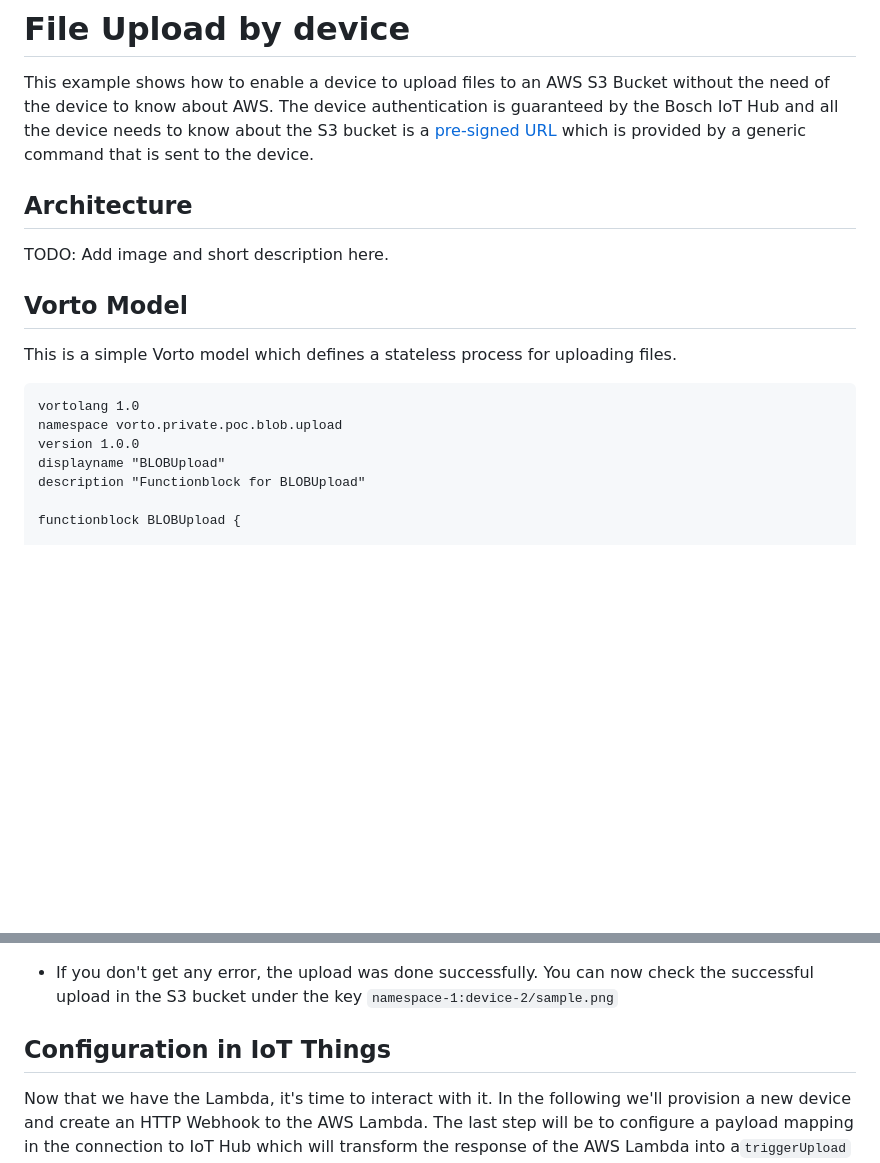
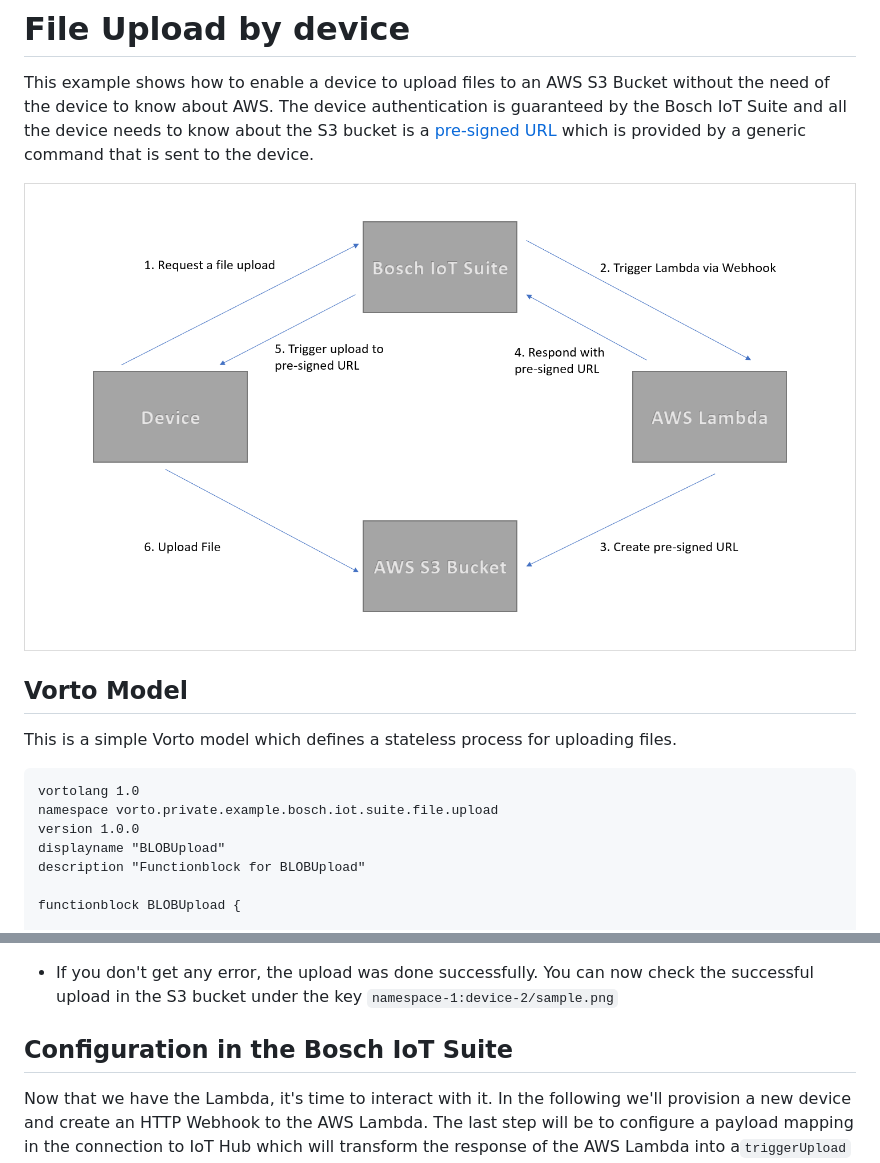
Before and after one commit to bosch-io/iot-suite-examples, a Markdown page: file-upload/README.md, 2 parts joined by grey strips. Rendered like a GitHub page; pictures changed too: file-upload/img/architecture.png (added); blank space fills up the shorter version.

Commit message:
add architecture image
Signed-off-by: Yannic Klem <yannic.klem@bosch.io>

````diff
--- a/file-upload/README.md
+++ b/file-upload/README.md
@@ -1,13 +1,11 @@
 # File Upload by device
 
 This example shows how to enable a device to upload files to an AWS S3 Bucket without the need of the device to know
-about AWS. The device authentication is guaranteed by the Bosch IoT Hub and all the device needs to know about the S3
+about AWS. The device authentication is guaranteed by the Bosch IoT Suite and all the device needs to know about the S3
 bucket is a [pre-signed URL](https://docs.aws.amazon.com/AmazonS3/latest/userguide/ShareObjectPreSignedURL.html) which
 is provided by a generic command that is sent to the device.
 
-## Architecture
-
-TODO: Add image and short description here.
+![Architecture](img/architecture.png)
 
 ## Vorto Model
 
@@ -15,7 +13,7 @@ This is a simple Vorto model which defines a stateless process for uploading fil
 
 ```
 vortolang 1.0
-namespace vorto.private.poc.blob.upload
+namespace vorto.private.example.bosch.iot.suite.file.upload
 version 1.0.0
 displayname "BLOBUpload"
 description "Functionblock for BLOBUpload"
@@ -190,7 +188,7 @@ the Lambda endpoint which is valid for one hour to upload a file.
    ```
 * If you don't get any error, the upload was done successfully.
   You can now check the successful upload in the S3 bucket under the key `namespace-1:device-2/sample.png`
-## Configuration in IoT Things
+## Configuration in the Bosch IoT Suite
 
 Now that we have the Lambda, it's time to interact with it. In the following we'll provision a new device and create an
 HTTP Webhook to the AWS Lambda. The last step will be to configure a payload mapping in the connection to IoT Hub which
````
